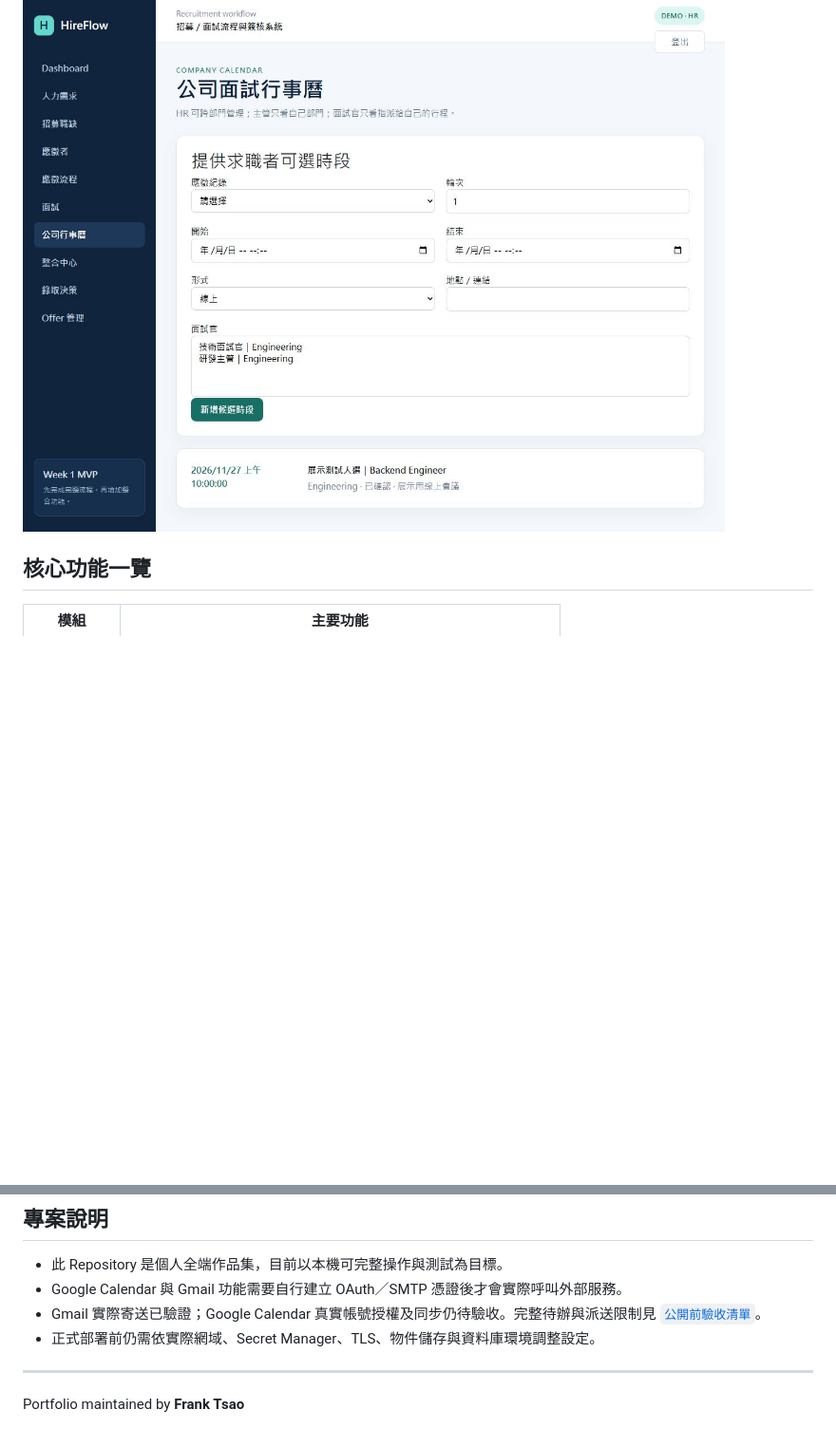
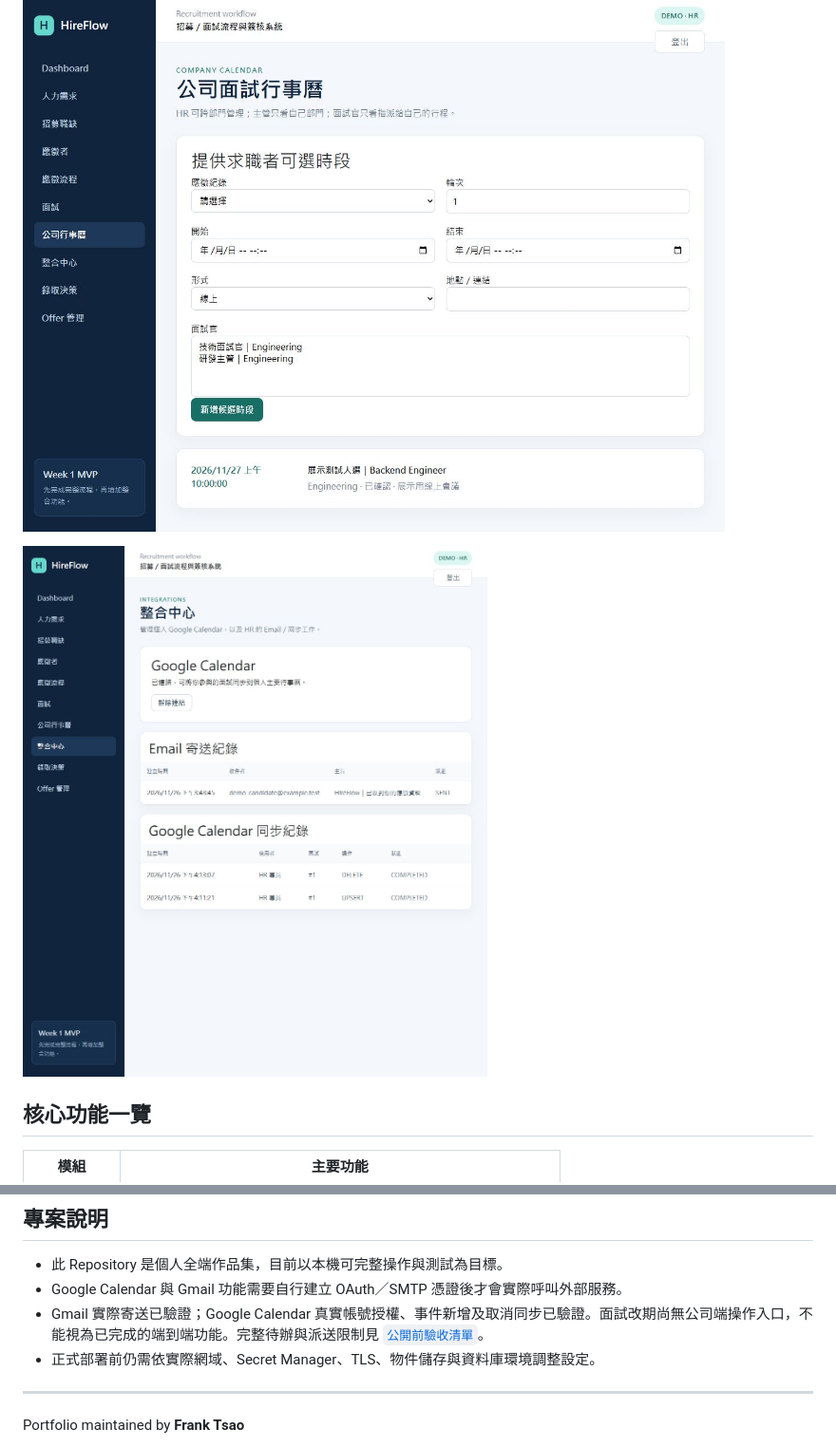
Before and after one commit to tsaoworkspace-hub/HireFlow, a Markdown page: README.md, 2 parts joined by grey strips. Shown at 95% size. Drawn GitHub-style; pictures changed too: docs/screenshots/calendar-integration.jpg (added); blank space fills up the shorter version.

Commit message:
docs: record live Google Calendar sync verification

```diff
--- a/README.md
+++ b/README.md
@@ -23,6 +23,8 @@ HireFlow 是一個整合人力需求簽核、公開職缺、應徵者管理、
 ![招募看板](docs/screenshots/pipeline.jpg)
 
 ![公司行事曆](docs/screenshots/calendar.jpg)
+
+![Google Calendar 新增與取消同步實測](docs/screenshots/calendar-integration.jpg)
 
 ## 核心功能一覽
 
@@ -237,7 +239,7 @@ Remove-Item Env:HIREFLOW_SMTP_TEST
 
 - 此 Repository 是個人全端作品集，目前以本機可完整操作與測試為目標。
 - Google Calendar 與 Gmail 功能需要自行建立 OAuth／SMTP 憑證後才會實際呼叫外部服務。
-- Gmail 實際寄送已驗證；Google Calendar 真實帳號授權及同步仍待驗收。完整待辦與派送限制見 [`公開前驗收清單`](docs/PUBLIC_RELEASE_CHECKLIST.md)。
+- Gmail 實際寄送已驗證；Google Calendar 真實帳號授權、事件新增及取消同步已驗證。面試改期尚無公司端操作入口，不能視為已完成的端到端功能。完整待辦與派送限制見 [`公開前驗收清單`](docs/PUBLIC_RELEASE_CHECKLIST.md)。
 - 正式部署前仍需依實際網域、Secret Manager、TLS、物件儲存與資料庫環境調整設定。
 
 ---
```
Also changed, not shown: docs/PUBLIC_RELEASE_CHECKLIST.md (+4 -2 lines).
